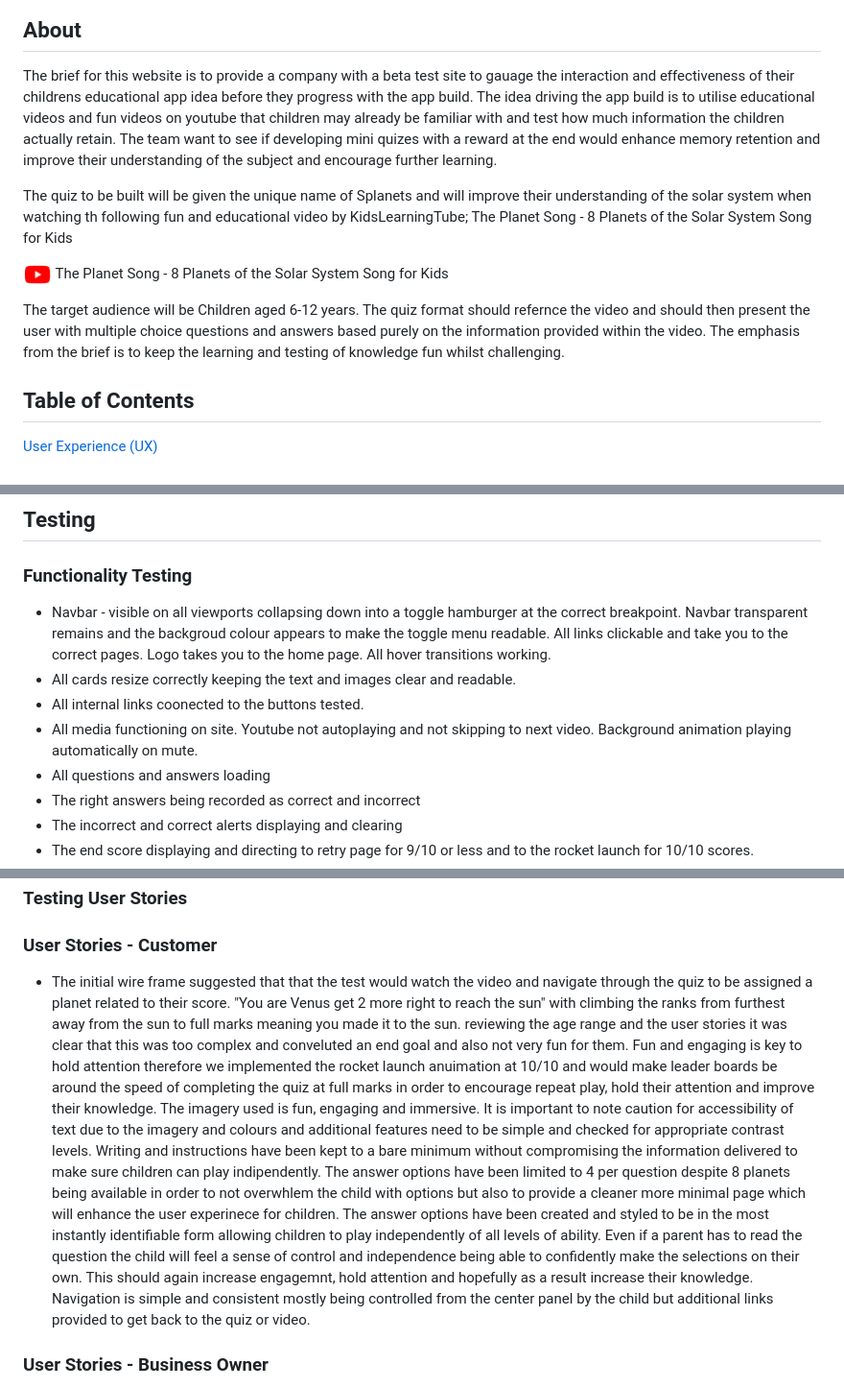
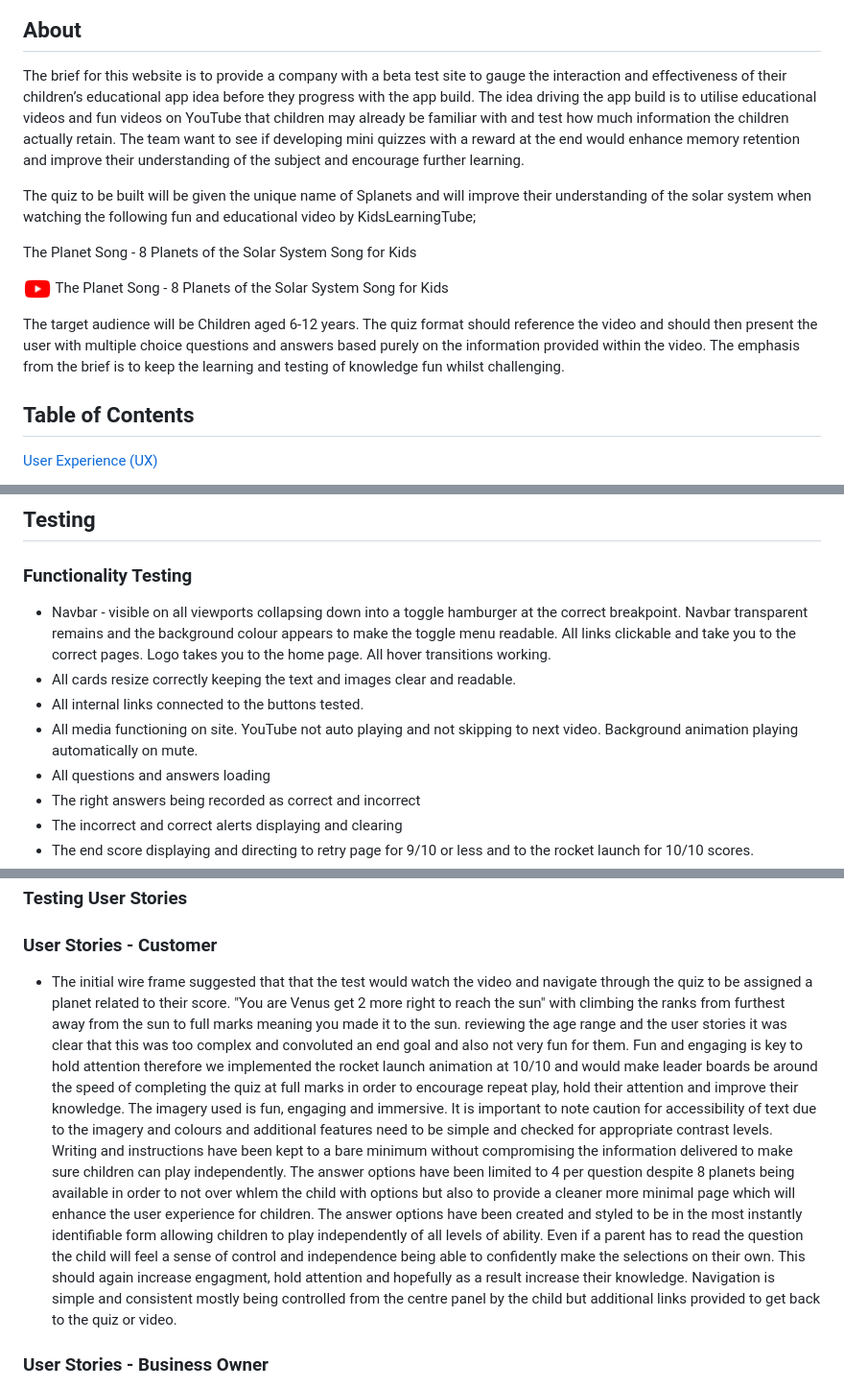
Before and after one commit to PhilEllis/Splanets, a Markdown page: README.md, 3 parts joined by grey strips. Shown: that part at 96% size. Drawn GitHub-style.

```diff
--- a/README.md
+++ b/README.md
@@ -7,13 +7,15 @@
 
 ## About
 
-The brief for this website is to provide a company with a beta test site to gauage the interaction and effectiveness of their childrens educational app idea before they progress with the app build. The idea driving the app build is to utilise educational videos and fun videos on youtube that children may already be familiar with and test how much information the children actually retain. The team want to see if developing mini quizes with a reward at the end would enhance memory retention and improve their understanding of the subject and encourage further learning.
+The brief for this website is to provide a company with a beta test site to gauge the interaction and effectiveness of their children’s educational app idea before they progress with the app build. The idea driving the app build is to utilise educational videos and fun videos on YouTube that children may already be familiar with and test how much information the children actually retain. The team want to see if developing mini quizzes with a reward at the end would enhance memory retention and improve their understanding of the subject and encourage further learning.
 
-The quiz to be built will be given the unique name of Splanets and will improve their understanding of the solar system when watching th following fun and educational video by KidsLearningTube; The Planet Song - 8 Planets of the Solar System Song for Kids
+The quiz to be built will be given the unique name of Splanets and will improve their understanding of the solar system when watching the following fun and educational video by KidsLearningTube;
+
+The Planet Song - 8 Planets of the Solar System Song for Kids
 
 <a href="https://www.youtube.com/embed/mQrlgH97v94"><img src="assets/img/readmeimg/youtubelogopng.png" width="30px"></a> The Planet Song - 8 Planets of the Solar System Song for Kids
 
-The target audience will be Children aged 6-12 years. The quiz format should refernce the video and should then present the user with multiple choice questions and answers based purely on the information provided within the video. The emphasis from the brief is to keep the learning and testing of knowledge fun whilst challenging.
+The target audience will be Children aged 6-12 years. The quiz format should reference the video and should then present the user with multiple choice questions and answers based purely on the information provided within the video. The emphasis from the brief is to keep the learning and testing of knowledge fun whilst challenging.
 
 ## Table of Contents
 
@@ -196,10 +198,10 @@ The target audience will be Children aged 6-12 years. The quiz format should ref
 ## Testing
 
  ### Functionality Testing
-- Navbar - visible on all viewports collapsing down into a toggle hamburger at the correct breakpoint. Navbar transparent remains and the backgroud colour appears to make the toggle menu readable. All links clickable and take you to the correct pages. Logo takes you to the home page. All hover transitions working.
+- Navbar - visible on all viewports collapsing down into a toggle hamburger at the correct breakpoint. Navbar transparent remains and the background colour appears to make the toggle menu readable. All links clickable and take you to the correct pages. Logo takes you to the home page. All hover transitions working.
 - All cards resize correctly keeping the text and images clear and readable.
-- All internal links coonected to the buttons tested.
-- All media functioning on site. Youtube not autoplaying and not skipping to next video. Background animation playing automatically on mute.
+- All internal links connected to the buttons tested.
+- All media functioning on site. YouTube not auto playing and not skipping to next video. Background animation playing automatically on mute.
 - All questions and answers loading
 - The right answers being recorded as correct and incorrect
 - The incorrect and correct alerts displaying and clearing
@@ -255,10 +257,10 @@ http://jigsaw.w3.org/css-validator/validator$link
 
 ### Testing User Stories
 ### User Stories - Customer
-- The initial wire frame suggested that that the test would watch the video and navigate through the quiz to be assigned a planet related to their score. "You are Venus get 2 more right to reach the sun" with climbing the ranks from furthest away from the sun to full marks meaning you made it to the sun. reviewing the age range and the user stories it was clear that this was too complex and conveluted an end goal and also not very fun for them. Fun and engaging is key to hold attention therefore we implemented the rocket launch anuimation at 10/10 and would make leader boards be around the speed of completing the quiz at full marks in order to encourage repeat play, hold their attention and improve their knowledge.
-The imagery used is fun, engaging and immersive. It is important to note caution for accessibility of text due to the imagery and colours and additional features need to be simple and checked for appropriate contrast levels. Writing and instructions have been kept to a bare minimum without compromising the information delivered to make sure children can play indipendently.
-The answer options have been limited to 4 per question despite 8 planets being available in order to not overwhlem the child with options but also to provide a cleaner more minimal page which will enhance the user experinece for children. The answer options have been created and styled to be in the most instantly identifiable form allowing children to play independently of all levels of ability. Even if a parent has to read the question the child will feel a sense of control and independence being able to confidently make the selections on their own. This should again increase engagemnt, hold attention and hopefully as a result increase their knowledge.
-Navigation is simple and consistent mostly being controlled from the center panel by the child but additional links provided to get back to the quiz or video.
+- The initial wire frame suggested that that the test would watch the video and navigate through the quiz to be assigned a planet related to their score. "You are Venus get 2 more right to reach the sun" with climbing the ranks from furthest away from the sun to full marks meaning you made it to the sun. reviewing the age range and the user stories it was clear that this was too complex and convoluted an end goal and also not very fun for them. Fun and engaging is key to hold attention therefore we implemented the rocket launch animation at 10/10 and would make leader boards be around the speed of completing the quiz at full marks in order to encourage repeat play, hold their attention and improve their knowledge.
+The imagery used is fun, engaging and immersive. It is important to note caution for accessibility of text due to the imagery and colours and additional features need to be simple and checked for appropriate contrast levels. Writing and instructions have been kept to a bare minimum without compromising the information delivered to make sure children can play independently.
+The answer options have been limited to 4 per question despite 8 planets being available in order to not over whlem the child with options but also to provide a cleaner more minimal page which will enhance the user experience for children. The answer options have been created and styled to be in the most instantly identifiable form allowing children to play independently of all levels of ability. Even if a parent has to read the question the child will feel a sense of control and independence being able to confidently make the selections on their own. This should again increase engagment, hold attention and hopefully as a result increase their knowledge.
+Navigation is simple and consistent mostly being controlled from the centre panel by the child but additional links provided to get back to the quiz or video.
 
 
 ### User Stories - Business Owner
```
Also changed, not shown: other parts of README.md (+27 -19 lines).
